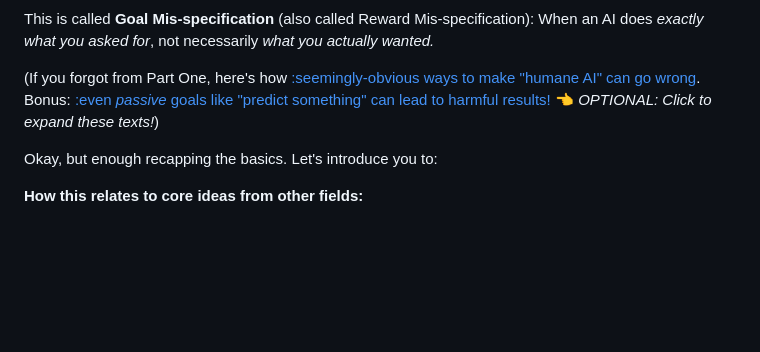
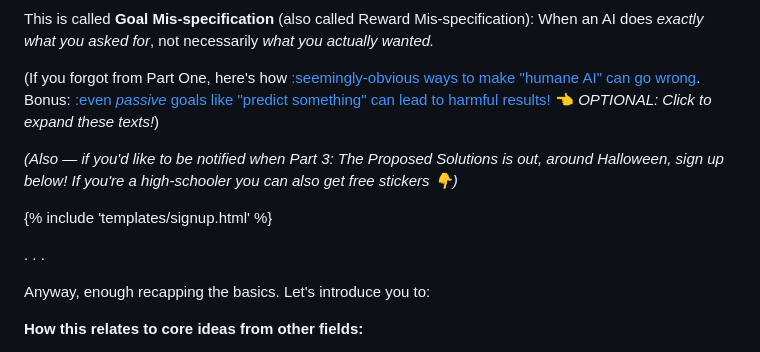
Before and after one commit to hackclub/ai-safety-dance, a Markdown page: p2/p2.md, the part around the change printed below. Drawn GitHub-style; blank space fills up the shorter version.

```diff
--- a/p2/p2.md
+++ b/p2/p2.md
@@ -51,7 +51,13 @@ This is called **Goal Mis-specification** (also called Reward Mis-specification)
 
 (If you forgot from Part One, here's how [:seemingly-obvious ways to make "humane AI" can go wrong](#WaysToMakeHumaneAIGoingWrong). Bonus: [:even *passive* goals like "predict something" can lead to harmful results!](#StoryOfPassivePredictionLeadingToHarm) 👈 *OPTIONAL: Click to expand these texts!*)
 
-Okay, but enough recapping the basics. Let's introduce you to:
+*(Also — if you'd like to be notified when Part 3: The Proposed Solutions is out, around Halloween, sign up below! If you're a high-schooler you can also get free stickers 👇)*
+
+{% include 'templates/signup.html' %}
+
+. . .
+
+Anyway, enough recapping the basics. Let's introduce you to:
 
 **How this relates to core ideas from other fields:**
 * Economics
```
Also changed, not shown: other parts of p2/p2.md (+1 -1 lines), thumbs/thumb-p2.png, 4 other files.
